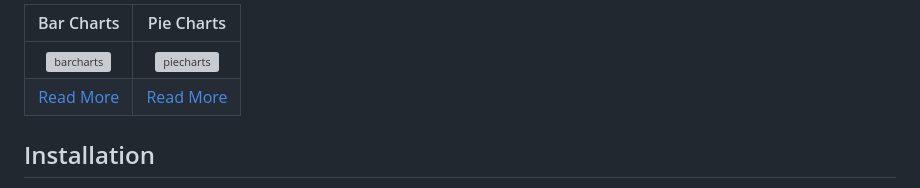
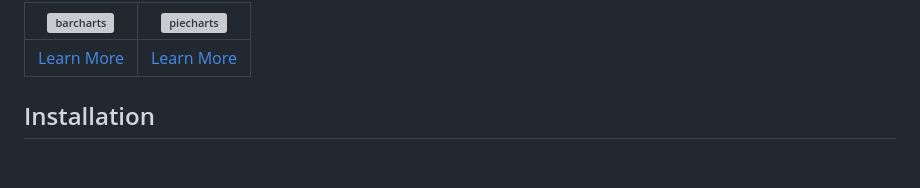
Before and after one commit to wednesday-solutions/chart_it, a Markdown page: README.md, the part around one of its changes. Drawn GitHub-style; blank space fills up the shorter version; grey boxes are pictures that could not be loaded.

```diff
--- a/README.md
+++ b/README.md
@@ -6,8 +9,7 @@ Chart_It is a fully written in dart, strongly customizable and seamlessly animat
 
-|                                               Bar Charts                                                |                                               Pie Charts                                                |
-|:-------------------------------------------------------------------------------------------------------:|:-------------------------------------------------------------------------------------------------------:|
-| ![barcharts](https://github.com/wednesday-solutions/chart_it/raw/dev/pub_images/bar-charts-read-me.gif) | ![piecharts](https://github.com/wednesday-solutions/chart_it/raw/dev/pub_images/pie-charts-read-me.gif) |
-|                    [Read More](https://flutter.wednesday.is/charts/guides/bar-chart)                    |               [Read More](https://flutter.wednesday.is/charts/guides/pie-and-donut-chart)               |
+|          ![barcharts](pub_images/bar-charts-read-me.gif)           |               ![piecharts](pub_images/pie-charts-read-me.gif)                |
+|:------------------------------------------------------------------:|:----------------------------------------------------------------------------:|
+| [Learn More](https://flutter.wednesday.is/charts/guides/bar-chart) | [Learn More](https://flutter.wednesday.is/charts/guides/pie-and-donut-chart) |
 
 ## Installation
 Add the `chart_it` package to your project's `pubspec.yaml` file:
```
Also changed, not shown: other parts of README.md (+5 -2 lines).
